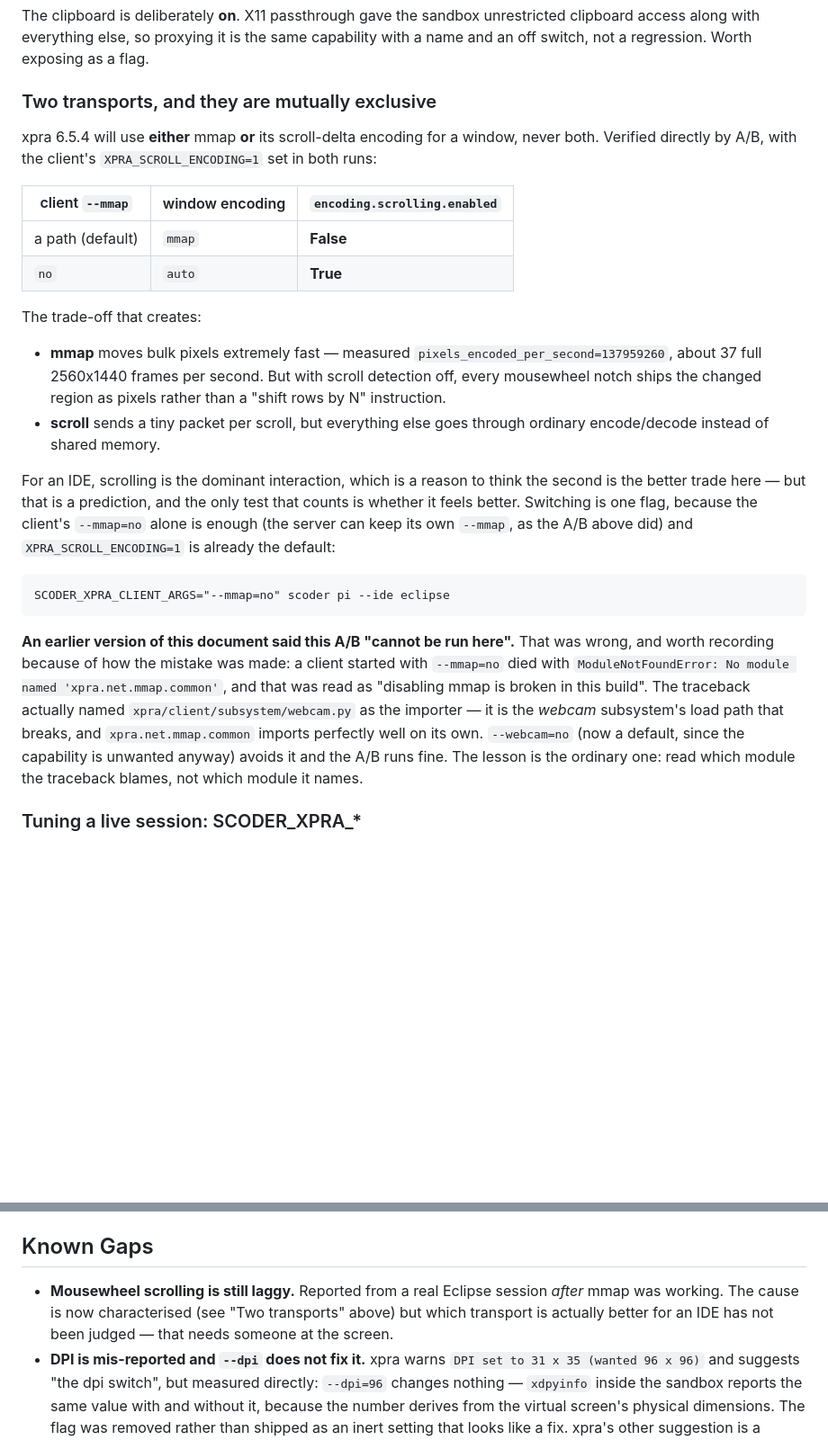
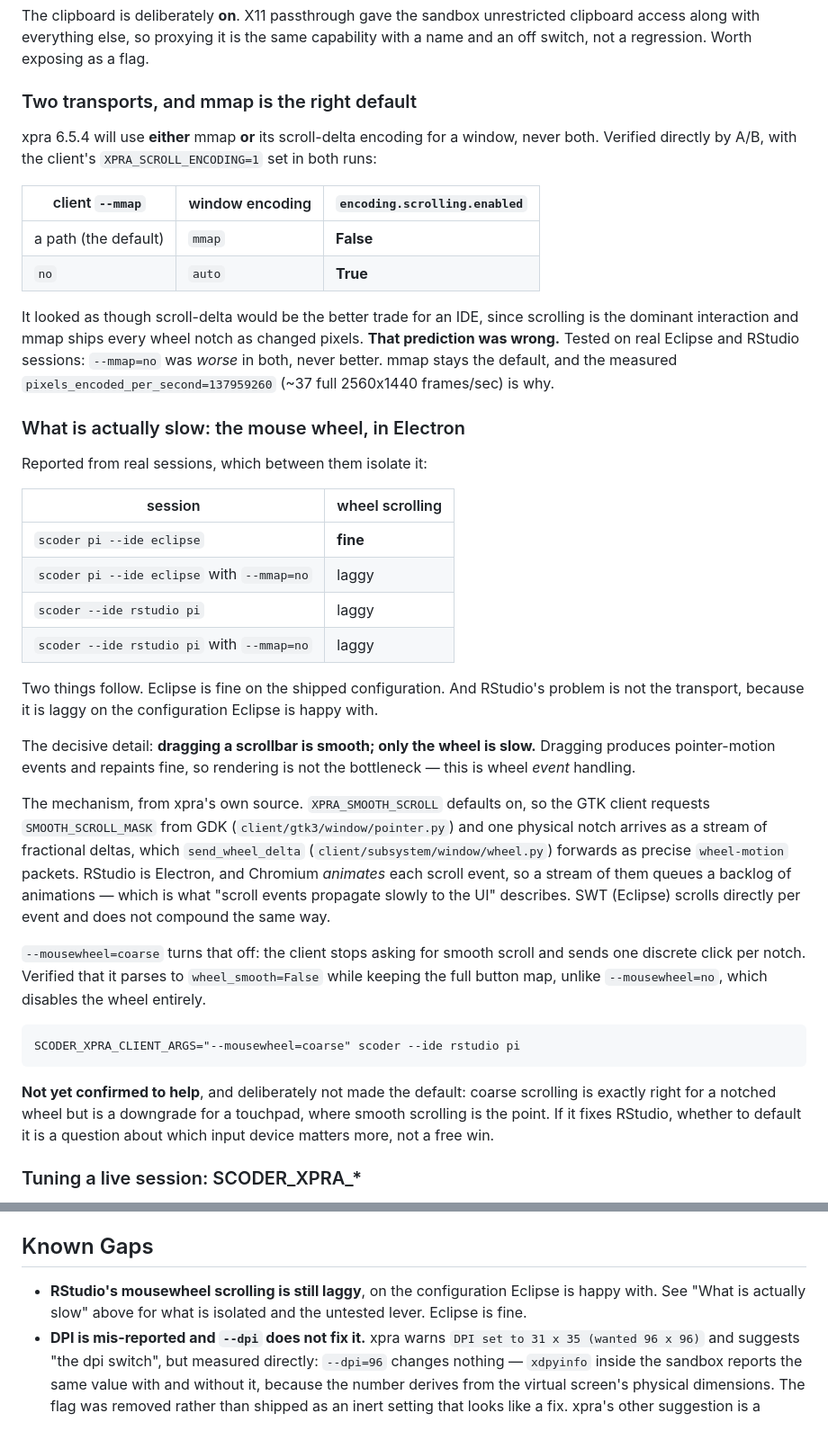
Before and after one commit to robchallen/scoder, a Markdown page: design/features/xpra-gui-isolation.md, 2 parts joined by grey strips. Shown at 90% size. Rendered like a GitHub page; blank space fills up the shorter version.

Commit message:
docs: mmap is the right default; the wheel lag is Electron-specific
Four real sessions settle what two commits of measurement could not.

    session                                  wheel scrolling
    scoder pi --ide eclipse                  fine
    scoder pi --ide eclipse   --mmap=no      laggy
    scoder --ide rstudio pi                  laggy
    scoder --ide rstudio pi   --mmap=no      laggy

My prediction that scroll-delta encoding would beat mmap for an IDE was
wrong: --mmap=no is worse in both IDEs, never better. mmap stays the
default, which is what already shipped. Eclipse is fine as it stands.

RStudio's problem is therefore not the transport — it is laggy on the exact
configuration Eclipse is happy with. The decisive detail is that dragging a
scrollbar is smooth while only the wheel is slow: dragging produces
pointer-motion events and repaints fine, so rendering is not the bottleneck
and this is wheel event handling.

Mechanism, from xpra's source rather than speculation. XPRA_SMOOTH_SCROLL
defaults on, so the GTK client asks GDK for SMOOTH_SCROLL_MASK and one
physical notch arrives as a stream of fractional deltas, forwarded as
precise wheel-motion packets. RStudio is Electron, and Chromium animates
each scroll event, so a stream queues a backlog of animations — which is
what "scroll events propagate slowly to the UI" describes. SWT scrolls
directly per event and does not compound.

--mousewheel=coarse stops the client requesting smooth scroll and sends one
discrete click per notch. Verified it parses to wheel_smooth=False while
keeping the full button map, unlike --mousewheel=no which disables the wheel
outright. Left as a documented lever rather than a new default: coarse is
right for a notched wheel and a downgrade for a touchpad, so if it fixes
RStudio, defaulting it is a question about which input device matters more.

No code change — the existing SCODER_XPRA_CLIENT_ARGS hatch already reaches
it.

Co-Authored-By: Claude Opus 5 (1M context) <noreply@anthropic.com>

````diff
--- a/design/features/xpra-gui-isolation.md
+++ b/design/features/xpra-gui-isolation.md
@@ -199,7 +199,7 @@ unrestricted clipboard access along with everything else, so proxying it is
 the same capability with a name and an off switch, not a regression. Worth
 exposing as a flag.
 
-### Two transports, and they are mutually exclusive
+### Two transports, and mmap is the right default
 
 xpra 6.5.4 will use **either** mmap **or** its scroll-delta encoding for a
 window, never both. Verified directly by A/B, with the client's
@@ -207,40 +207,59 @@ window, never both. Verified directly by A/B, with the client's
 
 | client `--mmap` | window encoding | `encoding.scrolling.enabled` |
 |---|---|---|
-| a path (default) | `mmap` | **False** |
+| a path (the default) | `mmap` | **False** |
 | `no` | `auto` | **True** |
 
-The trade-off that creates:
+It looked as though scroll-delta would be the better trade for an IDE, since
+scrolling is the dominant interaction and mmap ships every wheel notch as
+changed pixels. **That prediction was wrong.** Tested on real Eclipse and
+RStudio sessions: `--mmap=no` was *worse* in both, never better. mmap stays
+the default, and the measured
+`pixels_encoded_per_second=137959260` (~37 full 2560x1440 frames/sec) is why.
 
-- **mmap** moves bulk pixels extremely fast — measured
-  `pixels_encoded_per_second=137959260`, about 37 full 2560x1440 frames per
-  second. But with scroll detection off, every mousewheel notch ships the
-  changed region as pixels rather than a "shift rows by N" instruction.
-- **scroll** sends a tiny packet per scroll, but everything else goes
-  through ordinary encode/decode instead of shared memory.
+### What is actually slow: the mouse wheel, in Electron
 
-For an IDE, scrolling is the dominant interaction, which is a reason to
-think the second is the better trade here — but that is a prediction, and
-the only test that counts is whether it feels better. Switching is one
-flag, because the client's `--mmap=no` alone is enough (the server can keep
-its own `--mmap`, as the A/B above did) and `XPRA_SCROLL_ENCODING=1` is
-already the default:
+Reported from real sessions, which between them isolate it:
+
+| session | wheel scrolling |
+|---|---|
+| `scoder pi --ide eclipse` | **fine** |
+| `scoder pi --ide eclipse` with `--mmap=no` | laggy |
+| `scoder --ide rstudio pi` | laggy |
+| `scoder --ide rstudio pi` with `--mmap=no` | laggy |
+
+Two things follow. Eclipse is fine on the shipped configuration. And
+RStudio's problem is not the transport, because it is laggy on the
+configuration Eclipse is happy with.
+
+The decisive detail: **dragging a scrollbar is smooth; only the wheel is
+slow.** Dragging produces pointer-motion events and repaints fine, so
+rendering is not the bottleneck — this is wheel *event* handling.
+
+The mechanism, from xpra's own source. `XPRA_SMOOTH_SCROLL` defaults on, so
+the GTK client requests `SMOOTH_SCROLL_MASK` from GDK
+(`client/gtk3/window/pointer.py`) and one physical notch arrives as a stream
+of fractional deltas, which `send_wheel_delta`
+(`client/subsystem/window/wheel.py`) forwards as precise `wheel-motion`
+packets. RStudio is Electron, and Chromium *animates* each scroll event, so
+a stream of them queues a backlog of animations — which is what "scroll
+events propagate slowly to the UI" describes. SWT (Eclipse) scrolls directly
+per event and does not compound the same way.
+
+`--mousewheel=coarse` turns that off: the client stops asking for smooth
+scroll and sends one discrete click per notch. Verified that it parses to
+`wheel_smooth=False` while keeping the full button map, unlike
+`--mousewheel=no`, which disables the wheel entirely.
 
 ```
-SCODER_XPRA_CLIENT_ARGS="--mmap=no" scoder pi --ide eclipse
+SCODER_XPRA_CLIENT_ARGS="--mousewheel=coarse" scoder --ide rstudio pi
 ```
 
-**An earlier version of this document said this A/B "cannot be run here".**
-That was wrong, and worth recording because of how the mistake was made: a
-client started with `--mmap=no` died with `ModuleNotFoundError: No module
-named 'xpra.net.mmap.common'`, and that was read as "disabling mmap is
-broken in this build". The traceback actually named
-`xpra/client/subsystem/webcam.py` as the importer — it is the *webcam*
-subsystem's load path that breaks, and `xpra.net.mmap.common` imports
-perfectly well on its own. `--webcam=no` (now a default, since the
-capability is unwanted anyway) avoids it and the A/B runs fine. The lesson
-is the ordinary one: read which module the traceback blames, not which
-module it names.
+**Not yet confirmed to help**, and deliberately not made the default: coarse
+scrolling is exactly right for a notched wheel but is a downgrade for a
+touchpad, where smooth scrolling is the point. If it fixes RStudio, whether
+to default it is a question about which input device matters more, not a
+free win.
 
 ### Tuning a live session: SCODER_XPRA_*
 
@@ -280,10 +299,9 @@ five years stale on Ubuntu 24.04 and absent on 26.04. See
 
 ## Known Gaps
 
-- **Mousewheel scrolling is still laggy.** Reported from a real Eclipse
-  session *after* mmap was working. The cause is now characterised (see
-  "Two transports" above) but which transport is actually better for an IDE
-  has not been judged — that needs someone at the screen.
+- **RStudio's mousewheel scrolling is still laggy**, on the configuration
+  Eclipse is happy with. See "What is actually slow" above for what is
+  isolated and the untested lever. Eclipse is fine.
 - **DPI is mis-reported and `--dpi` does not fix it.** xpra warns
   `DPI set to 31 x 35 (wanted 96 x 96)` and suggests "the dpi switch", but
   measured directly: `--dpi=96` changes nothing — `xdpyinfo` inside the
````
